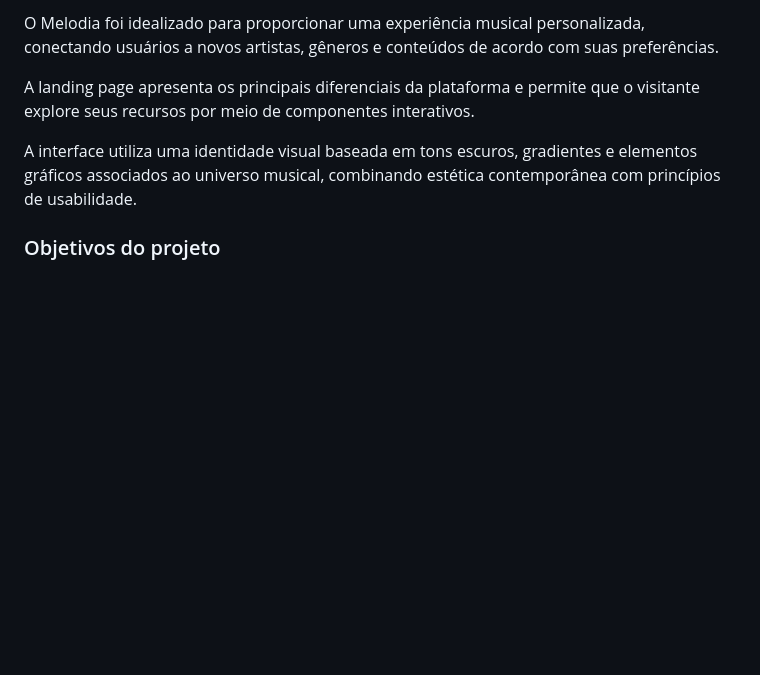
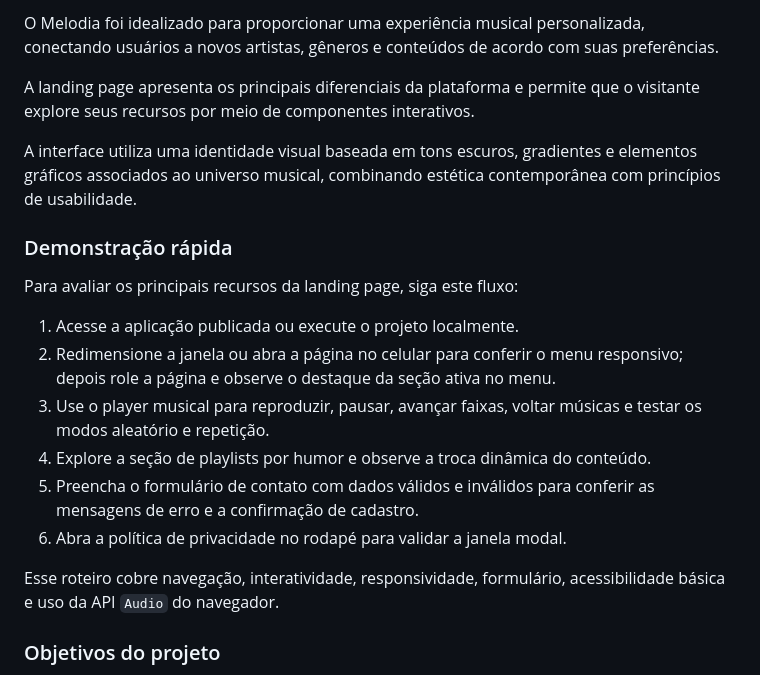
Before and after one commit to ArturFBrandi/cp5-front-end, a Markdown page: README.md, the part around the change. Rendered like a GitHub page; blank space fills up the shorter version.

Commit message:
fix: ajuste no readme

```diff
--- a/README.md
+++ b/README.md
@@ -20,6 +20,19 @@ O Melodia foi idealizado para proporcionar uma experiência musical personalizad
 A landing page apresenta os principais diferenciais da plataforma e permite que o visitante explore seus recursos por meio de componentes interativos.
 
 A interface utiliza uma identidade visual baseada em tons escuros, gradientes e elementos gráficos associados ao universo musical, combinando estética contemporânea com princípios de usabilidade.
+
+### Demonstração rápida
+
+Para avaliar os principais recursos da landing page, siga este fluxo:
+
+1. Acesse a aplicação publicada ou execute o projeto localmente.
+2. Redimensione a janela ou abra a página no celular para conferir o menu responsivo; depois role a página e observe o destaque da seção ativa no menu.
+3. Use o player musical para reproduzir, pausar, avançar faixas, voltar músicas e testar os modos aleatório e repetição.
+4. Explore a seção de playlists por humor e observe a troca dinâmica do conteúdo.
+5. Preencha o formulário de contato com dados válidos e inválidos para conferir as mensagens de erro e a confirmação de cadastro.
+6. Abra a política de privacidade no rodapé para validar a janela modal.
+
+Esse roteiro cobre navegação, interatividade, responsividade, formulário, acessibilidade básica e uso da API `Audio` do navegador.
 
 ### Objetivos do projeto
 
```
